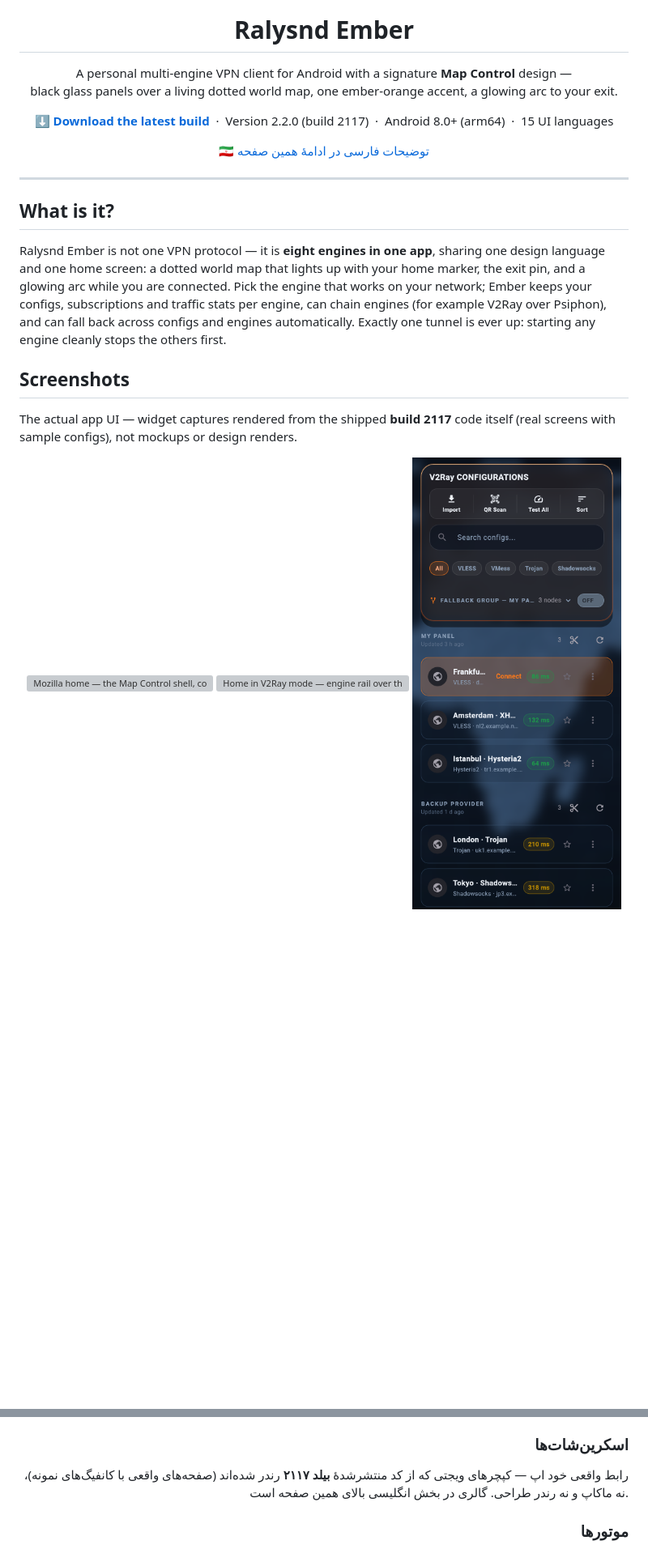
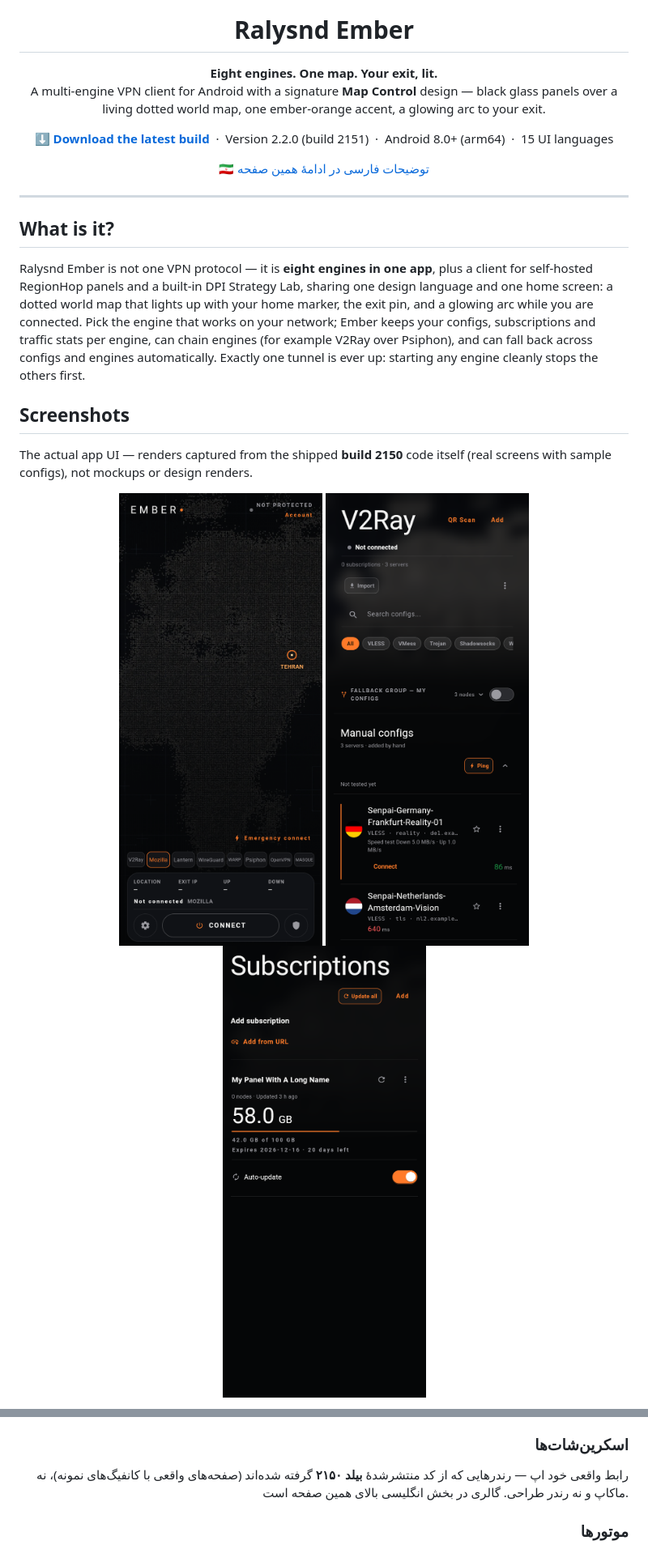
Before and after one commit to Mojdee12/ralysnd-ember, a Markdown page: README.md, 2 parts joined by grey strips. Shown at 81% size. Rendered like a GitHub page; pictures changed too: assets/screenshots/home.png (added), assets/screenshots/subscriptions.png (added), assets/screenshots/v2ray-configs.png (added); blank space fills up the shorter version; grey boxes are pictures that could not be loaded.

```diff
--- a/README.md
+++ b/README.md
@@ -5,13 +5,14 @@
 <h1 align="center">Ralysnd Ember</h1>
 
 <p align="center">
-  A personal multi-engine VPN client for Android with a signature <b>Map Control</b> design —<br>
+  <b>Eight engines. One map. Your exit, lit.</b><br>
+  A multi-engine VPN client for Android with a signature <b>Map Control</b> design —
   black glass panels over a living dotted world map, one ember-orange accent, a glowing arc to your exit.
 </p>
 
 <p align="center">
   <a href="https://github.com/Mojdee12/ralysnd-ember/releases/latest"><b>⬇ Download the latest build</b></a>
-  &nbsp;·&nbsp; Version 2.2.0 (build 2117) &nbsp;·&nbsp; Android 8.0+ (arm64) &nbsp;·&nbsp; 15 UI languages
+  &nbsp;·&nbsp; Version 2.2.0 (build 2151) &nbsp;·&nbsp; Android 8.0+ (arm64) &nbsp;·&nbsp; 15 UI languages
 </p>
 
 <p align="center">
@@ -22,7 +23,8 @@
 
 ## What is it?
 
-Ralysnd Ember is not one VPN protocol — it is **eight engines in one app**, sharing one design
+Ralysnd Ember is not one VPN protocol — it is **eight engines in one app**, plus a client for
+self-hosted RegionHop panels and a built-in DPI Strategy Lab, sharing one design
 language and one home screen: a dotted world map that lights up with your home marker, the exit
 pin, and a glowing arc while you are connected. Pick the engine that works on your network;
 Ember keeps your configs, subscriptions and traffic stats per engine, can chain engines
@@ -31,12 +33,12 @@ Exactly one tunnel is ever up: starting any engine cleanly stops the others firs
 
 ## Screenshots
 
-The actual app UI — widget captures rendered from the shipped **build 2117** code itself
+The actual app UI — renders captured from the shipped **build 2150** code itself
 (real screens with sample configs), not mockups or design renders.
 
 <p align="center">
-  <img src="docs/screenshots/ui-mozilla.png" width="270" alt="Mozilla home — the Map Control shell, connected, with the glowing arc to the exit">
-  <img src="docs/screenshots/ui-home.png" width="270" alt="Home in V2Ray mode — engine rail over the dotted world map">
-  <img src="docs/screenshots/ui-servers.png" width="270" alt="V2Ray configurations with real delay results">
+  <img src="assets/screenshots/home.png" width="270" alt="Home — Map Control over the dotted world map, engine chips, connect pill">
+  <img src="assets/screenshots/v2ray-configs.png" width="270" alt="V2Ray configurations with per-config ping and speed-test results">
+  <img src="assets/screenshots/subscriptions.png" width="270" alt="Subscriptions with traffic quota and expiry">
 </p>
 <p align="center">
@@ -165,7 +171,7 @@ AGPL — its license text and source link are also shown inside the app under Se
 
 ### اسکرین‌شات‌ها
 
-رابط واقعی خود اپ — کپچرهای ویجتی که از کد منتشرشدهٔ **بیلد ۲۱۱۷** رندر شده‌اند (صفحه‌های واقعی با کانفیگ‌های نمونه)، نه ماکاپ و نه رندر طراحی. گالری در بخش انگلیسی بالای همین صفحه است.
+رابط واقعی خود اپ — رندرهایی که از کد منتشرشدهٔ **بیلد ۲۱۵۰** گرفته شده‌اند (صفحه‌های واقعی با کانفیگ‌های نمونه)، نه ماکاپ و نه رندر طراحی. گالری در بخش انگلیسی بالای همین صفحه است.
 
 ### موتورها
 
```
Also changed, not shown: other parts of README.md (+22 -18 lines), assets/screenshots/dns-presets.png (added), assets/screenshots/dpi-lab.png (added), 1 other file.
